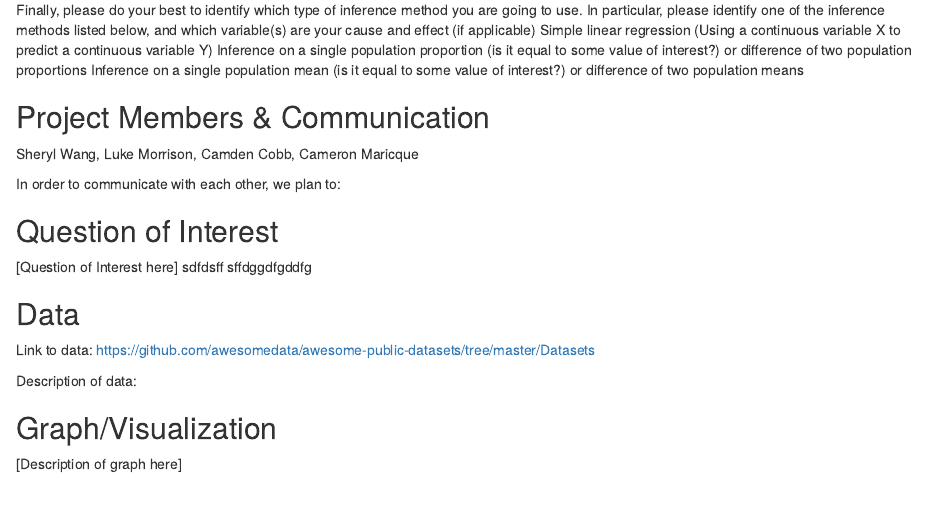
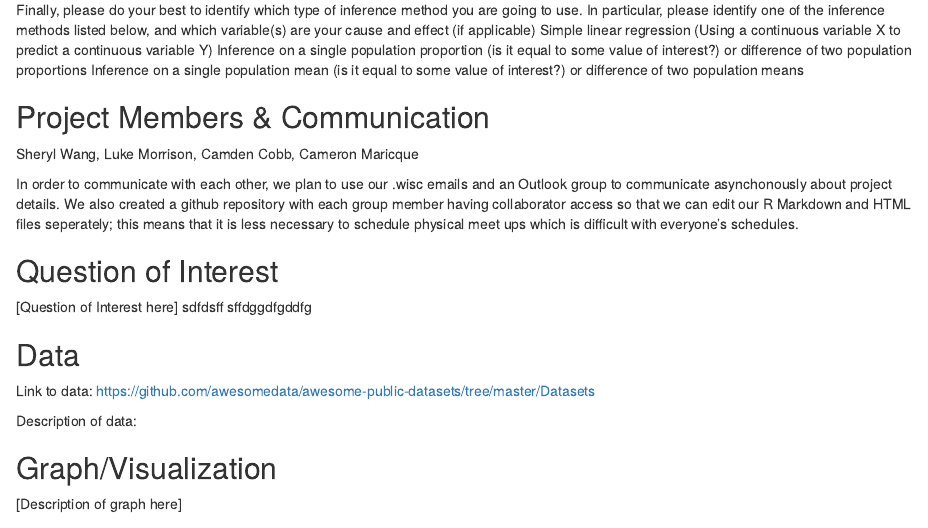
Before and after one commit to sherylwang43/240FinalProject, an R Markdown document (projectProposal.Rmd): the page in a window 1100 px wide, from 440 px down. Rendered offline with R 4.5, knitr and Pandoc, with nearby package versions.

Commit message:
Update projectProposal.Rmd
Added: "A brief description of how the group will communicate and work together.

    When during the week can the group meet? Consider needs of all group members.
    What platforms will the group use to communicate and share documents?"

```diff
--- a/projectProposal.Rmd
+++ b/projectProposal.Rmd
@@ -41,7 +41,7 @@ Inference on a single population mean (is it equal to some value of interest?) o
 ## Project Members & Communication
 Sheryl Wang, Luke Morrison, Camden Cobb, Cameron Maricque
 
-In order to communicate with each other, we plan to:
+In order to communicate with each other, we plan to use our .wisc emails and an Outlook group to communicate asynchonously about project details. We also created a github repository with each group member having collaborator access so that we can edit our R Markdown and HTML files seperately; this means that it is less necessary to schedule physical meet ups which is difficult with everyone's schedules.
 
 ## Question of Interest
 [Question of Interest here] sdfdsff sffdggdfgddfg
```
